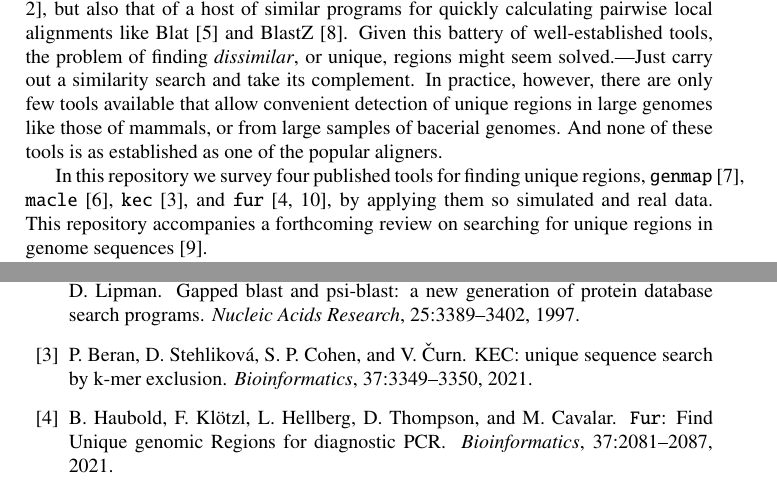
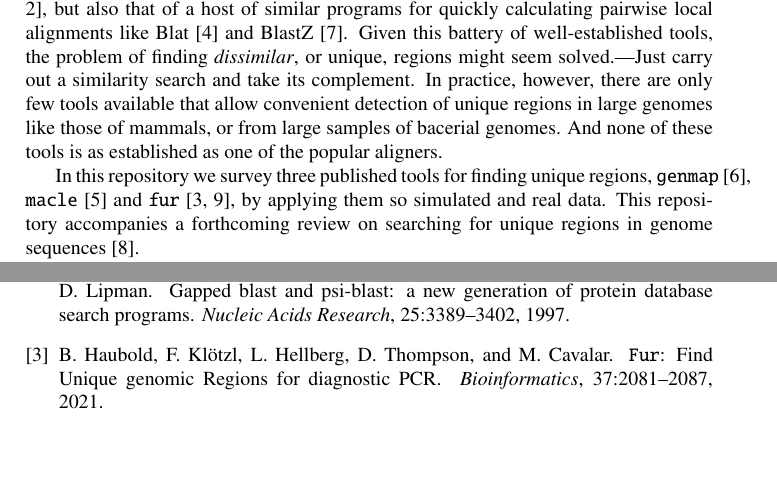
Before and after one commit to EvolBioInf/sure, a LaTeX document (doc/sure.tex, which reads doc/header.tex, doc/intro.tex): two parts of pages 3 and 6 of 6, joined at a grey line, cut so that both start at the same text, the shorter picture padded with empty space. Compiled offline with LaTeX, dvips and Ghostscript; a LaTeX package or settings file that is missing is left out.

Commit message:
Improve chr21 figure.
Removed KEC references. Only 3 tools will be tested not 4

```diff
--- a/doc/header.tex
+++ b/doc/header.tex
@@ -43,6 +43,7 @@
 \usepackage[straightquotes]{newtxtt}
 \bibliographystyle{plain}
 
+\usepackage{graphicx}
 
 \usepackage{colortbl}
     \newcommand{\cell}[4]{%
--- a/doc/intro.tex
+++ b/doc/intro.tex
@@ -11,12 +11,11 @@ that allow convenient detection of unique regions in large genomes
 like those of mammals, or from large samples of bacerial genomes. And
 none of these tools is as established as one of the popular aligners.
 
-In this repository we survey four published tools for finding unique
-regions, \ty{genmap}~\cite{poc20:gen}, \ty{macle}~\cite{pir19:hig},
-\ty{kec}~\cite{ber21:kec}, and \ty{fur}~\cite{hau21:fur,vie24:mar}, by
-applying them so simulated and real data. This repository accompanies
-a forthcoming review on searching for unique regions in genome
-sequences~\cite{vie25:fas}.
+In this repository we survey three published tools for finding unique
+regions, \ty{genmap}~\cite{poc20:gen}, \ty{macle}~\cite{pir19:hig}
+and \ty{fur}~\cite{hau21:fur,vie24:mar}, by applying them so simulated
+and real data. This repository accompanies a forthcoming review on
+searching for unique regions in genome sequences~\cite{vie25:fas}.
 
 We occasionally mention data on resource consumption, which refer to
 runs under Ubuntu 24.04 on WSL for Windows11 on a consumer-grade
```
Also changed, not shown: qDat/chr21_clean.ps (added), 1 other file.
